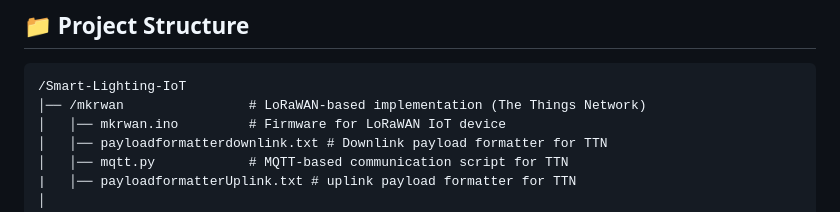
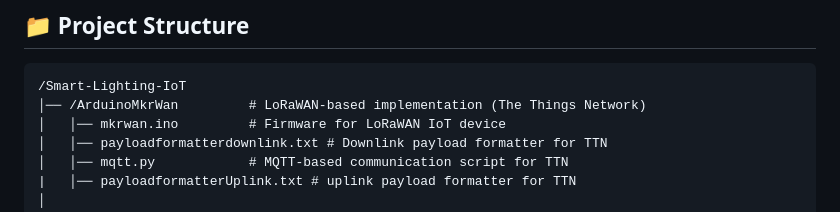
Before and after one commit to pant3los/IoT-Smart-Lamp, a Markdown page: README.md, the part around the change. Drawn GitHub-style.

````diff
--- a/README.md
+++ b/README.md
@@ -7,7 +7,7 @@ This project is an **automated lighting system** based on **IoT technology**, de
 ## **📁 Project Structure**
 ```
 /Smart-Lighting-IoT
-│── /mkrwan                # LoRaWAN-based implementation (The Things Network)
+│── /ArduinoMkrWan         # LoRaWAN-based implementation (The Things Network)
 │   │── mkrwan.ino         # Firmware for LoRaWAN IoT device
 │   │── payloadformatterdownlink.txt # Downlink payload formatter for TTN
 │   │── mqtt.py            # MQTT-based communication script for TTN
````
